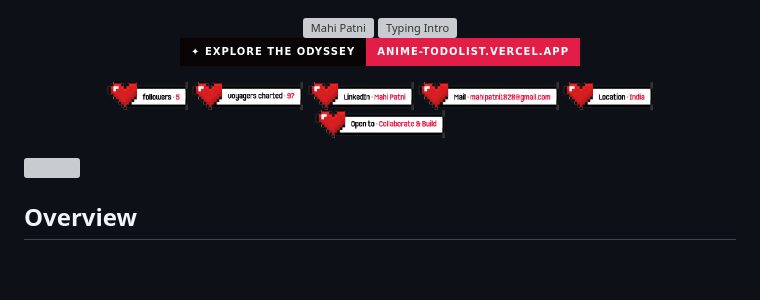
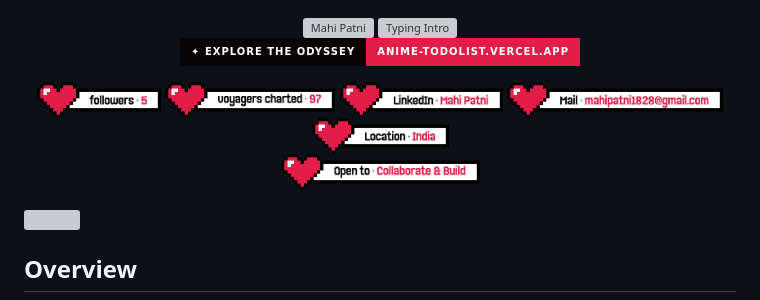
Before and after one commit to Arxana04/Arxana04, a Markdown page: README.md, the part around the change. Drawn GitHub-style; pictures changed too: assets/tags/tag-followers.png, assets/tags/tag-linkedin.png, assets/tags/tag-location.png; badges without logos; blank space fills up the shorter version; grey boxes are pictures that could not be loaded.

Commit message:
fix(tags): restore full symmetrical pixel heart without clipping and enlarge tags to height 36

```diff
--- a/README.md
+++ b/README.md
@@ -9,13 +9,13 @@
 </p>
 
 <p>
-<a href="https://github.com/Mxhi-04?tab=followers"><img src="assets/tags/tag-followers.png" height="28" alt="Followers"></a>
-<a href="https://hits.sh/github.com/Mxhi-04/"><img src="assets/tags/tag-voyagers.png" height="28" alt="Voyagers Charted"></a>
-<a href="https://www.linkedin.com/in/mahi-patni-00a977376/" target="_blank"><img src="assets/tags/tag-linkedin.png" height="28" alt="LinkedIn"></a>
-<a href="mailto:mahipatni1828@gmail.com"><img src="assets/tags/tag-mail.png" height="28" alt="Mail"></a>
-<img src="assets/tags/tag-location.png" height="28" alt="Location">
+<a href="https://github.com/Mxhi-04?tab=followers"><img src="assets/tags/tag-followers.png" height="36" alt="Followers"></a>
+<a href="https://hits.sh/github.com/Mxhi-04/"><img src="assets/tags/tag-voyagers.png" height="36" alt="Voyagers Charted"></a>
+<a href="https://www.linkedin.com/in/mahi-patni-00a977376/" target="_blank"><img src="assets/tags/tag-linkedin.png" height="36" alt="LinkedIn"></a>
+<a href="mailto:mahipatni1828@gmail.com"><img src="assets/tags/tag-mail.png" height="36" alt="Mail"></a>
+<img src="assets/tags/tag-location.png" height="36" alt="Location">
 <br>
-<img src="assets/tags/tag-status.png" height="28" alt="Open to Collaborate & Build">
+<img src="assets/tags/tag-status.png" height="36" alt="Open to Collaborate & Build">
 </p>
 
 </div>
```
Also changed, not shown: 1 other file.
